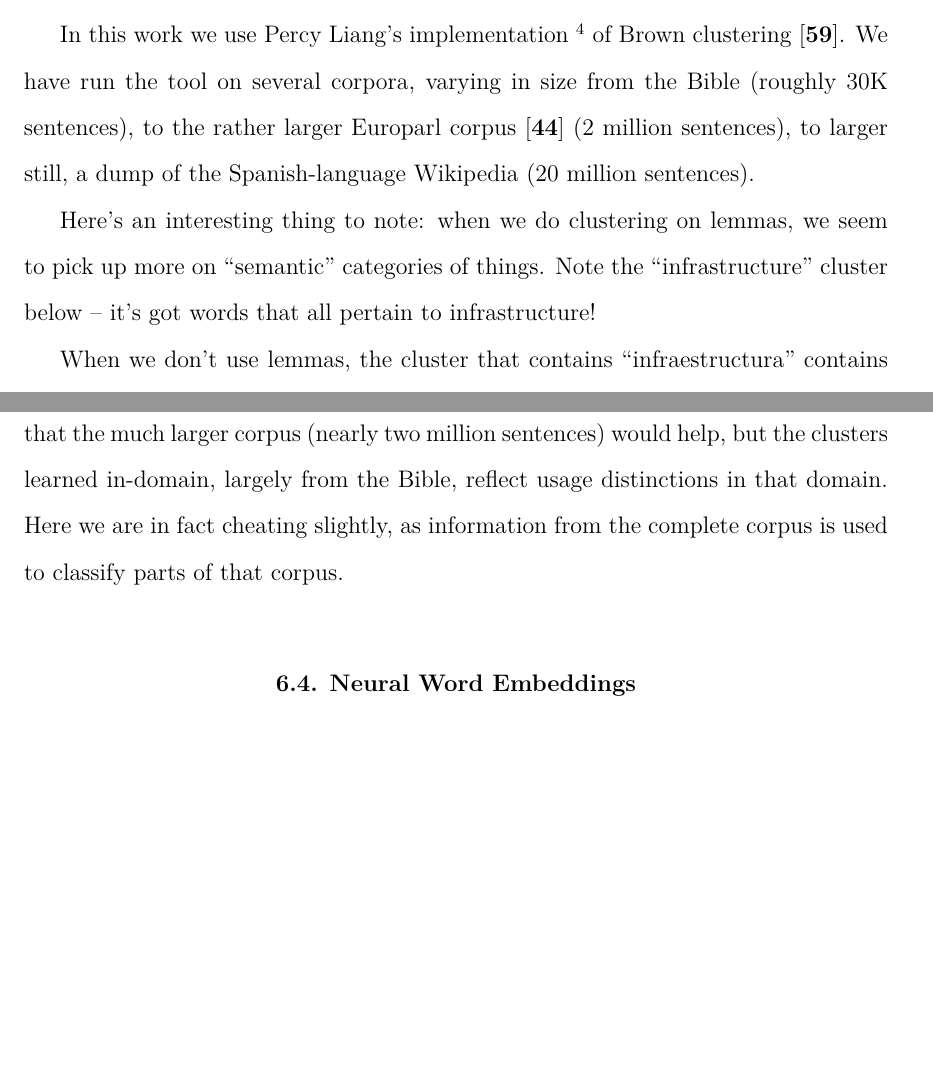
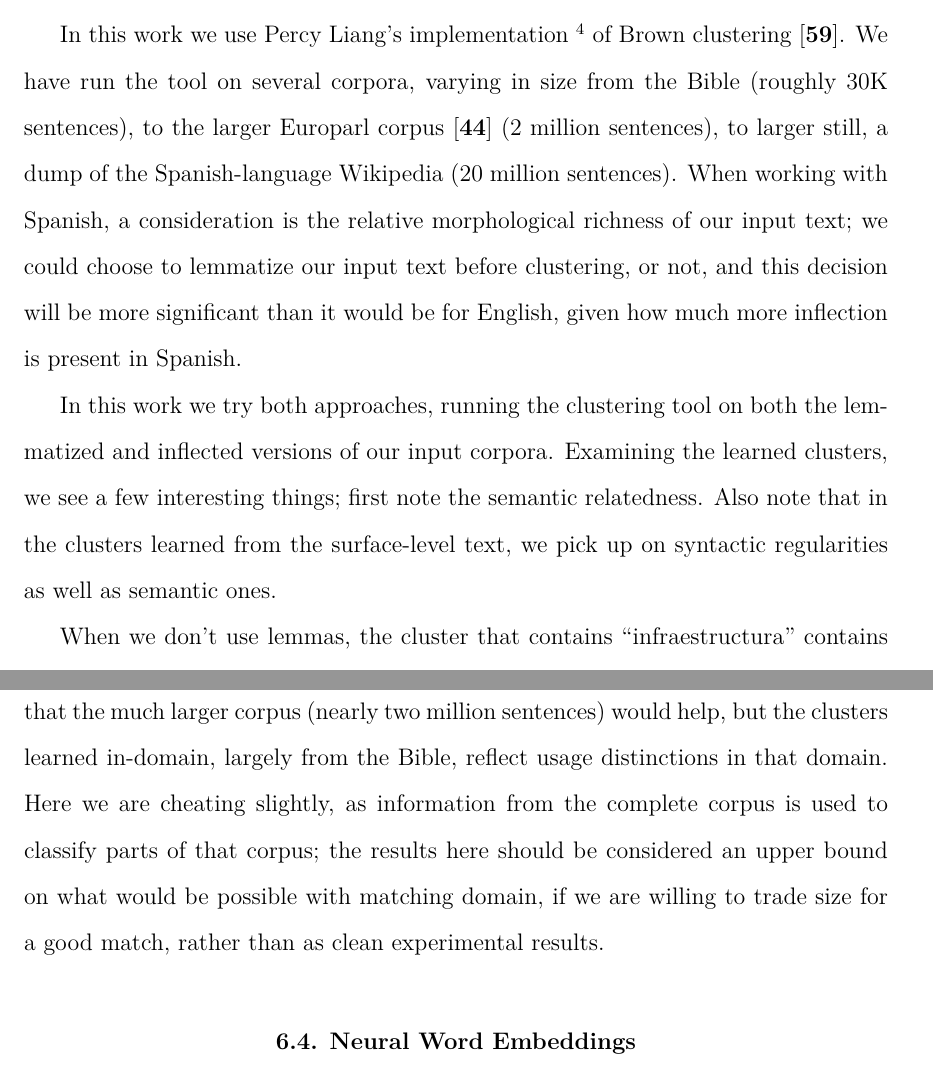
Before and after one commit to alexrudnick/dissertation, a LaTeX thesis (dissertation/dissertation.tex, which reads dissertation/monolingual.tex): two parts of pages 85 and 87 of 122 before the commit and two parts of pages 85 and 87 of 123 after it, joined at a grey line, cut so that both start at the same text, the shorter picture padded with empty space. Compiled offline with XeLaTeX.

Commit message:
little bit of writing about brown clustering

```diff
--- a/dissertation/monolingual.tex
+++ b/dissertation/monolingual.tex
@@ -217,18 +217,28 @@ three words on a side? In Turian et al, they do two words on a side.
 In this work we use Percy Liang's implementation \footnote{Available at
 \url{https://github.com/percyliang/brown-cluster}} of Brown clustering
 \cite{Liang05semi-supervisedlearning}.
-We have run the tool on several corpora, varying in
-size from the Bible (roughly 30K sentences), to the rather larger Europarl
-corpus \cite{europarl} (2 million sentences), to larger still, a dump of the
-Spanish-language Wikipedia (20 million sentences).
-%% XXX: working here
+We have run the tool on several corpora, varying in size from the Bible
+(roughly 30K sentences), to the larger Europarl corpus \cite{europarl} (2
+million sentences), to larger still, a dump of the Spanish-language Wikipedia
+(20 million sentences). When working with Spanish, a consideration is the
+relative morphological richness of our input text; we could choose to lemmatize
+our input text before clustering, or not, and this decision will be more
+significant than it would be for English, given how much more inflection is
+present in Spanish.
+
+In this work we try both approaches, running the clustering tool on both the
+lemmatized and inflected versions of our input corpora. Examining the learned
+clusters, we see a few interesting things; first note the semantic
+relatedness. Also note that in the clusters learned from the surface-level
+text, we pick up on syntactic regularities as well as semantic ones.
+
+%% when we do clustering on lemmas, we seem to pick up more on ``semantic"
+%% categories of things. Note the ``infrastructure" cluster below -- it's got
+%% words that all pertain to infrastructure!
 
 %% TODO: include examples of the clusters that we learn from different corpora
 %% specify lemmatized versus not lemmatized
 
-Here's an interesting thing to note: when we do clustering on lemmas, we seem
-to pick up more on ``semantic" categories of things. Note the ``infrastructure"
-cluster below -- it's got words that all pertain to infrastructure!
 
 When we don't use lemmas, the cluster that contains ``infraestructura" contains
 these words: \emph{formación educación tecnología infraestructura publicidad
@@ -291,9 +301,11 @@ The classifiers using clusters extracted from the Spanish side of our bitext
 consistently outperformed those learned from the Europarl corpus. We had an
 intuition that the much larger corpus (nearly two million sentences) would
 help, but the clusters learned in-domain, largely from the Bible, reflect
-usage distinctions in that domain. Here we are in fact cheating slightly, as
-information from the complete corpus is used to classify parts of that corpus.
-
+usage distinctions in that domain. Here we are cheating slightly, as
+information from the complete corpus is used to classify parts of that corpus;
+the results here should be considered an upper bound on what would be possible
+with matching domain, if we are willing to trade size for a good match, rather
+than as clean experimental results.
 
 \section{Neural Word Embeddings}
 Another rich source of features that has proved useful for many text
```
